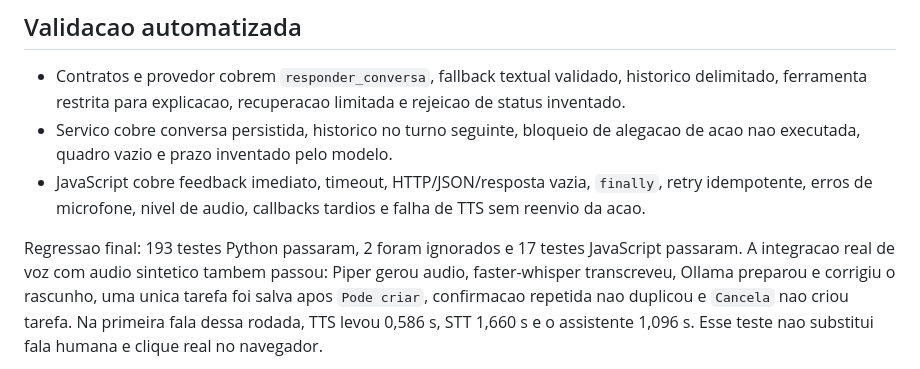
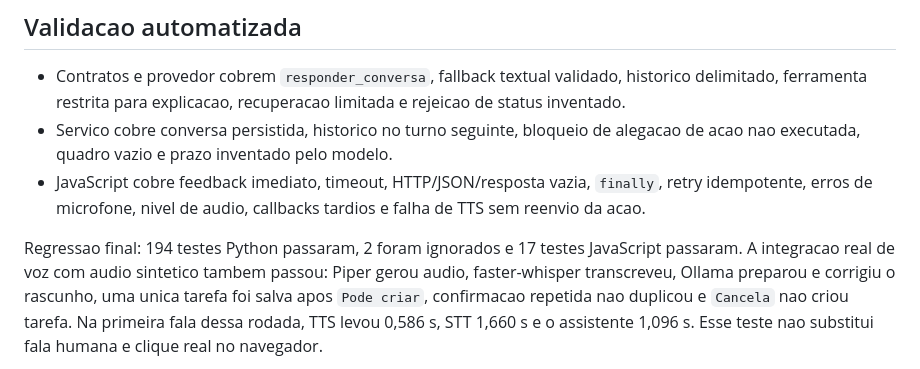
Before and after one commit to mateuscardososs/Proposta.comercial, a Markdown page: docs/assistente/validacao-conversa-local.md, the part around the change. GitHub-like rendering.

Commit message:
docs: record final regression totals

```diff
--- a/docs/assistente/validacao-conversa-local.md
+++ b/docs/assistente/validacao-conversa-local.md
@@ -77,7 +77,7 @@ cancelados. Nao houve duplicacao.
   `finally`, retry idempotente, erros de microfone, nivel de audio, callbacks
   tardios e falha de TTS sem reenvio da acao.
 
-Regressao final: 193 testes Python passaram, 2 foram ignorados e 17 testes
+Regressao final: 194 testes Python passaram, 2 foram ignorados e 17 testes
 JavaScript passaram. A integracao real de voz com audio sintetico tambem
 passou: Piper gerou audio, faster-whisper transcreveu, Ollama preparou e
 corrigiu o rascunho, uma unica tarefa foi salva apos `Pode criar`, confirmacao
```
